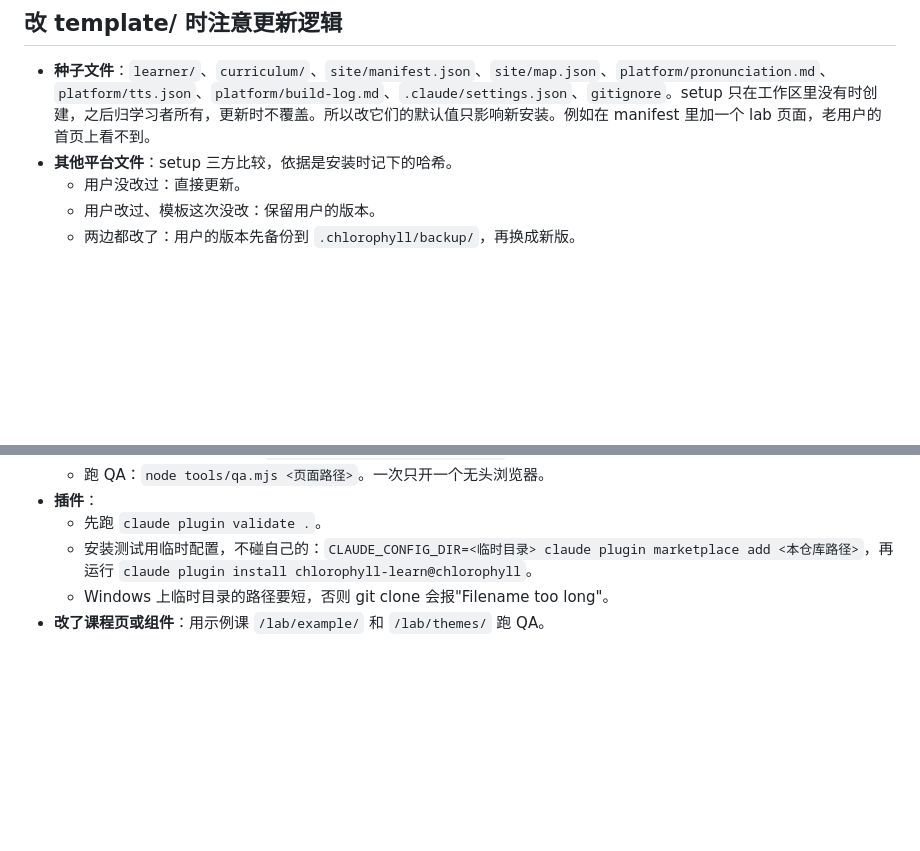
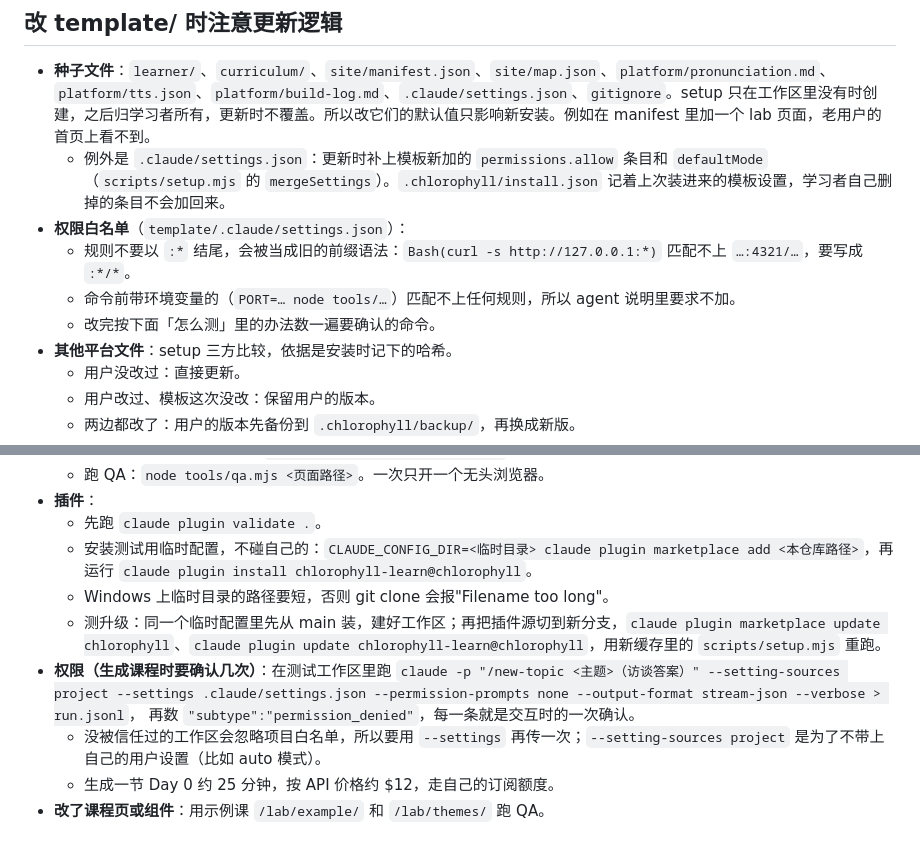
Before and after one commit to matt-chlorophyll/chlorophyll-learn, a Markdown page: CLAUDE.md, 2 parts joined by grey strips. Drawn GitHub-style; blank space fills up the shorter version.

Commit message:
docs: 开发说明补上 settings.json 的合并、白名单写法和权限测法
- 种子文件里 .claude/settings.json 是例外：更新时补新加的权限条目（#13）
- 白名单规则不要以 :* 结尾；命令前带环境变量匹配不上
- 怎么测：插件升级、数生成课程时要确认几次

Co-Authored-By: Claude Opus 5.5 <noreply@anthropic.com>

```diff
--- a/CLAUDE.md
+++ b/CLAUDE.md
@@ -26,6 +26,11 @@
 ## 改 template/ 时注意更新逻辑
 
 - **种子文件**：`learner/`、`curriculum/`、`site/manifest.json`、`site/map.json`、`platform/pronunciation.md`、`platform/tts.json`、`platform/build-log.md`、`.claude/settings.json`、`gitignore`。setup 只在工作区里没有时创建，之后归学习者所有，更新时不覆盖。所以改它们的默认值只影响新安装。例如在 manifest 里加一个 lab 页面，老用户的首页上看不到。
+  - 例外是 `.claude/settings.json`：更新时补上模板新加的 `permissions.allow` 条目和 `defaultMode`（`scripts/setup.mjs` 的 `mergeSettings`）。`.chlorophyll/install.json` 记着上次装进来的模板设置，学习者自己删掉的条目不会加回来。
+- **权限白名单**（`template/.claude/settings.json`）：
+  - 规则不要以 `:*` 结尾，会被当成旧的前缀语法：`Bash(curl -s http://127.0.0.1:*)` 匹配不上 `…:4321/…`，要写成 `:*/*`。
+  - 命令前带环境变量的（`PORT=… node tools/…`）匹配不上任何规则，所以 agent 说明里要求不加。
+  - 改完按下面「怎么测」里的办法数一遍要确认的命令。
 - **其他平台文件**：setup 三方比较，依据是安装时记下的哈希。
   - 用户没改过：直接更新。
   - 用户改过、模板这次没改：保留用户的版本。
@@ -43,4 +48,10 @@
   - 先跑 `claude plugin validate .`。
   - 安装测试用临时配置，不碰自己的：`CLAUDE_CONFIG_DIR=<临时目录> claude plugin marketplace add <本仓库路径>`，再运行 `claude plugin install chlorophyll-learn@chlorophyll`。
   - Windows 上临时目录的路径要短，否则 git clone 会报"Filename too long"。
+  - 测升级：同一个临时配置里先从 main 装，建好工作区；再把插件源切到新分支，`claude plugin marketplace update chlorophyll`、`claude plugin update chlorophyll-learn@chlorophyll`，用新缓存里的 `scripts/setup.mjs` 重跑。
+- **权限（生成课程时要确认几次）**：在测试工作区里跑
+  `claude -p "/new-topic <主题>（访谈答案）" --setting-sources project --settings .claude/settings.json --permission-prompts none --output-format stream-json --verbose > run.jsonl`，
+  再数 `"subtype":"permission_denied"`，每一条就是交互时的一次确认。
+  - 没被信任过的工作区会忽略项目白名单，所以要用 `--settings` 再传一次；`--setting-sources project` 是为了不带上自己的用户设置（比如 auto 模式）。
+  - 生成一节 Day 0 约 25 分钟，按 API 价格约 $12，走自己的订阅额度。
 - **改了课程页或组件**：用示例课 `/lab/example/` 和 `/lab/themes/` 跑 QA。
```
